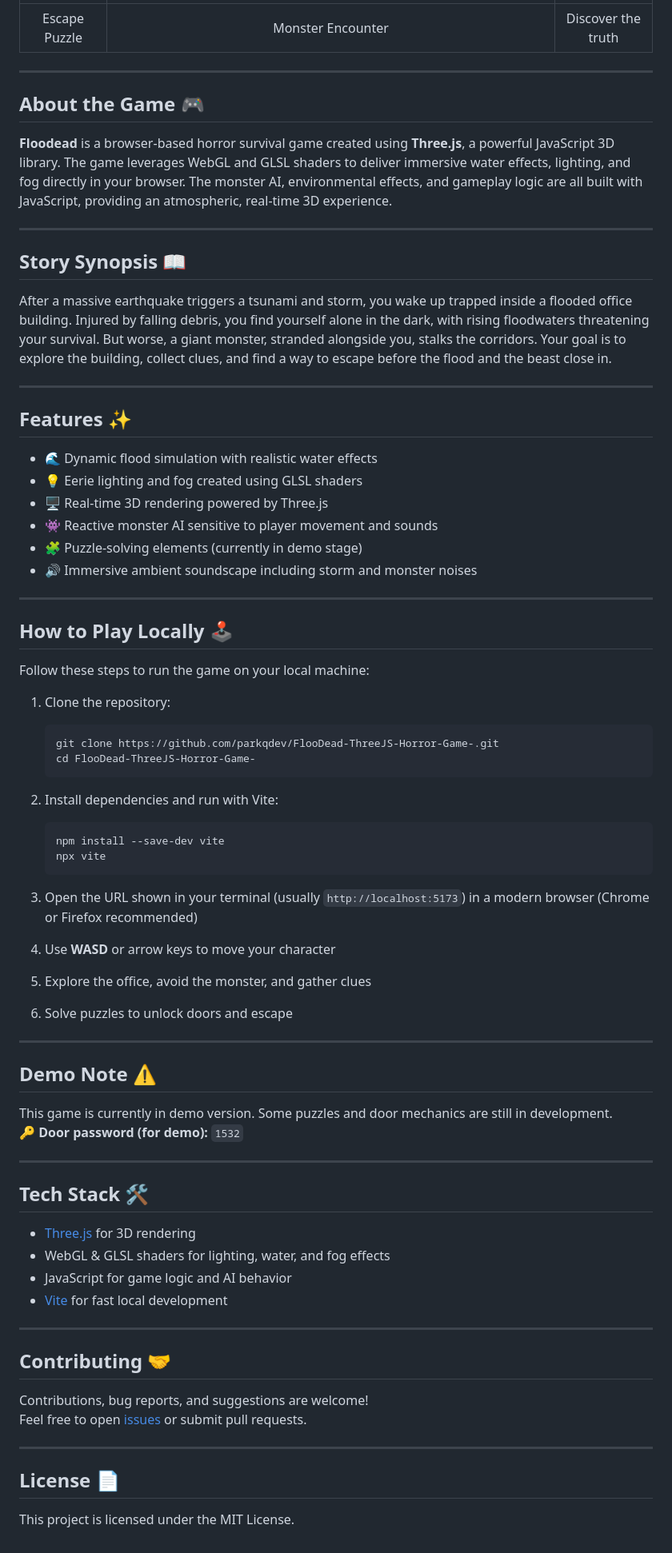
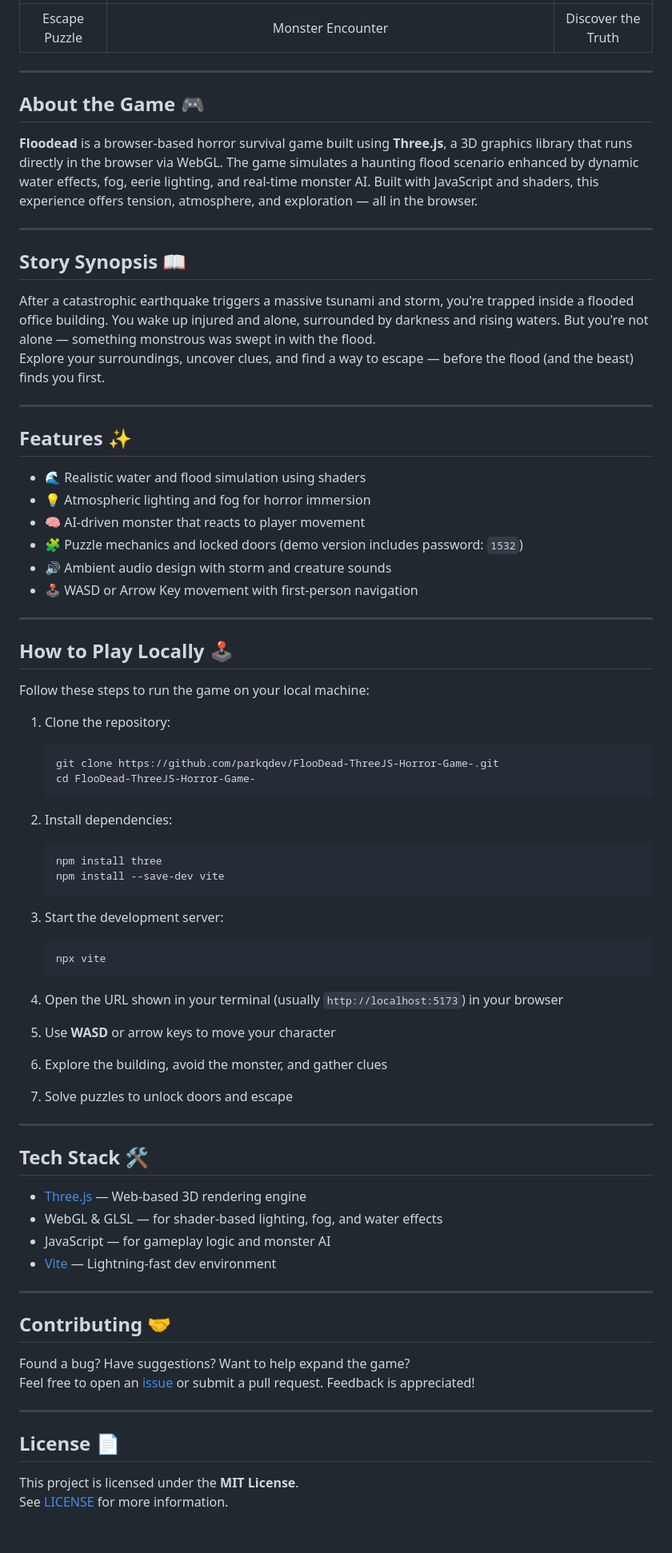
Before and after one commit to ChristiannAmondina/FlooDead-ThreeJS-Horror-Game-, a Markdown page: README.md, the part around one of its changes. Shown at 80% size. Drawn GitHub-style.

````diff
--- a/README.md
+++ b/README.md
@@ -10,29 +13,29 @@
 |:------------------------------:|:------------------------------:|:------------------------------:|
-| Escape Puzzle                | Monster Encounter                | Discover the truth
-
+| Escape Puzzle                | Monster Encounter                | Discover the Truth             |
 
 ---
 
 ## About the Game 🎮
 
-**Floodead** is a browser-based horror survival game created using **Three.js**, a powerful JavaScript 3D library. The game leverages WebGL and GLSL shaders to deliver immersive water effects, lighting, and fog directly in your browser. The monster AI, environmental effects, and gameplay logic are all built with JavaScript, providing an atmospheric, real-time 3D experience.
+**Floodead** is a browser-based horror survival game built using **Three.js**, a 3D graphics library that runs directly in the browser via WebGL. The game simulates a haunting flood scenario enhanced by dynamic water effects, fog, eerie lighting, and real-time monster AI. Built with JavaScript and shaders, this experience offers tension, atmosphere, and exploration — all in the browser.
 
 ---
 
 ## Story Synopsis 📖
 
-After a massive earthquake triggers a tsunami and storm, you wake up trapped inside a flooded office building. Injured by falling debris, you find yourself alone in the dark, with rising floodwaters threatening your survival. But worse, a giant monster, stranded alongside you, stalks the corridors. Your goal is to explore the building, collect clues, and find a way to escape before the flood and the beast close in.
+After a catastrophic earthquake triggers a massive tsunami and storm, you're trapped inside a flooded office building. You wake up injured and alone, surrounded by darkness and rising waters. But you're not alone — something monstrous was swept in with the flood.
+Explore your surroundings, uncover clues, and find a way to escape — before the flood (and the beast) finds you first.
 
 ---
 
 ## Features ✨
 
-- 🌊 Dynamic flood simulation with realistic water effects
-- 💡 Eerie lighting and fog created using GLSL shaders
-- 🖥️ Real-time 3D rendering powered by Three.js
-- 👾 Reactive monster AI sensitive to player movement and sounds
-- 🧩 Puzzle-solving elements (currently in demo stage)
-- 🔊 Immersive ambient soundscape including storm and monster noises
+- 🌊 Realistic water and flood simulation using shaders
+- 💡 Atmospheric lighting and fog for horror immersion
+- 🧠 AI-driven monster that reacts to player movement
+- 🧩 Puzzle mechanics and locked doors (demo version includes password: `1532`)
+- 🔊 Ambient audio design with storm and creature sounds
+- 🕹️ WASD or Arrow Key movement with first-person navigation
 
 ---
 
@@ -46,45 +49,42 @@ Follow these steps to run the game on your local machine:
     cd FlooDead-ThreeJS-Horror-Game-
     ```
 
-2. Install dependencies and run with Vite:
+2. Install dependencies:
     ```bash
+    npm install three
     npm install --save-dev vite
+    ```
+
+3. Start the development server:
+    ```bash
     npx vite
     ```
 
-3. Open the URL shown in your terminal (usually `http://localhost:5173`) in a modern browser (Chrome or Firefox recommended)
+4. Open the URL shown in your terminal (usually `http://localhost:5173`) in your browser
 
-4. Use **WASD** or arrow keys to move your character
-
-5. Explore the office, avoid the monster, and gather clues
-
-6. Solve puzzles to unlock doors and escape
-
----
-
-## Demo Note ⚠️
-
-This game is currently in demo version. Some puzzles and door mechanics are still in development.
-🔑 **Door password (for demo):** `1532`
+5. Use **WASD** or arrow keys to move your character
+6. Explore the building, avoid the monster, and gather clues
+7. Solve puzzles to unlock doors and escape
 
 ---
 
 ## Tech Stack 🛠️
 
-- [Three.js](https://threejs.org/) for 3D rendering
-- WebGL & GLSL shaders for lighting, water, and fog effects
-- JavaScript for game logic and AI behavior
-- [Vite](https://vitejs.dev/) for fast local development
+- [Three.js](https://threejs.org/) — Web-based 3D rendering engine
+- WebGL & GLSL — for shader-based lighting, fog, and water effects
+- JavaScript — for gameplay logic and monster AI
+- [Vite](https://vitejs.dev/) — Lightning-fast dev environment
 
 ---
 
 ## Contributing 🤝
 
-Contributions, bug reports, and suggestions are welcome!
-Feel free to open [issues](https://github.com/parkqdev/FlooDead-ThreeJS-Horror-Game-/issues) or submit pull requests.
+Found a bug? Have suggestions? Want to help expand the game?
+Feel free to open an [issue](https://github.com/parkqdev/FlooDead-ThreeJS-Horror-Game-/issues) or submit a pull request. Feedback is appreciated!
 
 ---
 
 ## License 📄
 
-This project is licensed under the MIT License.
+This project is licensed under the **MIT License**.
+See [LICENSE](./LICENSE) for more information.
````
Also changed, not shown: other parts of README.md (+5 -2 lines).
